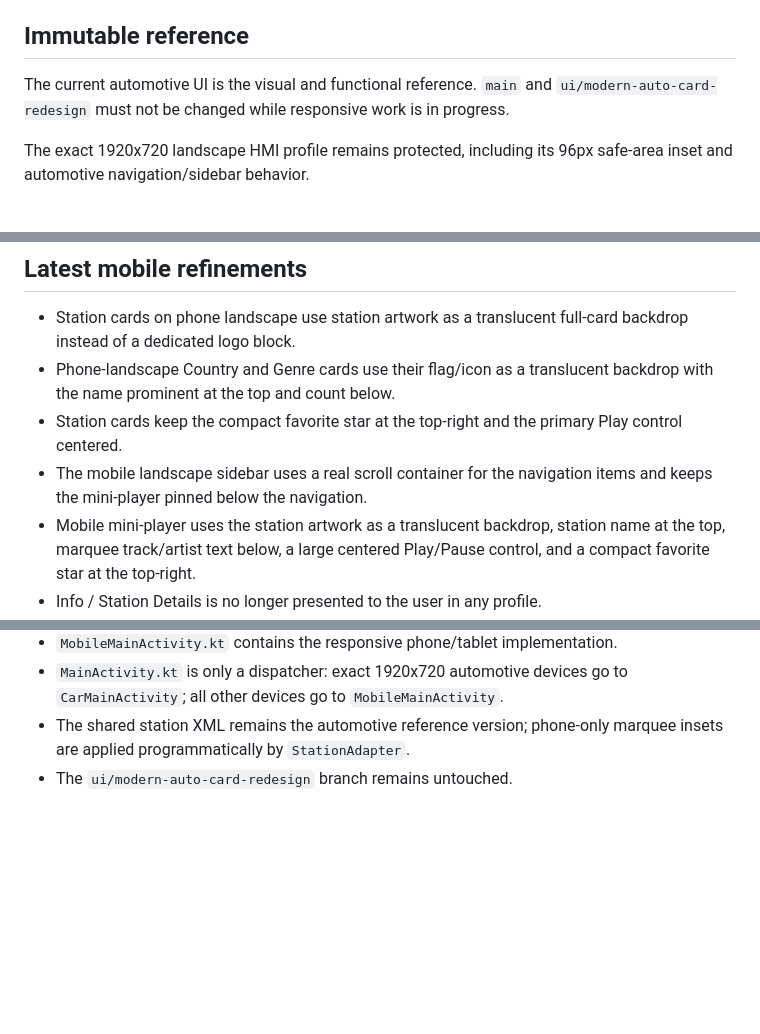
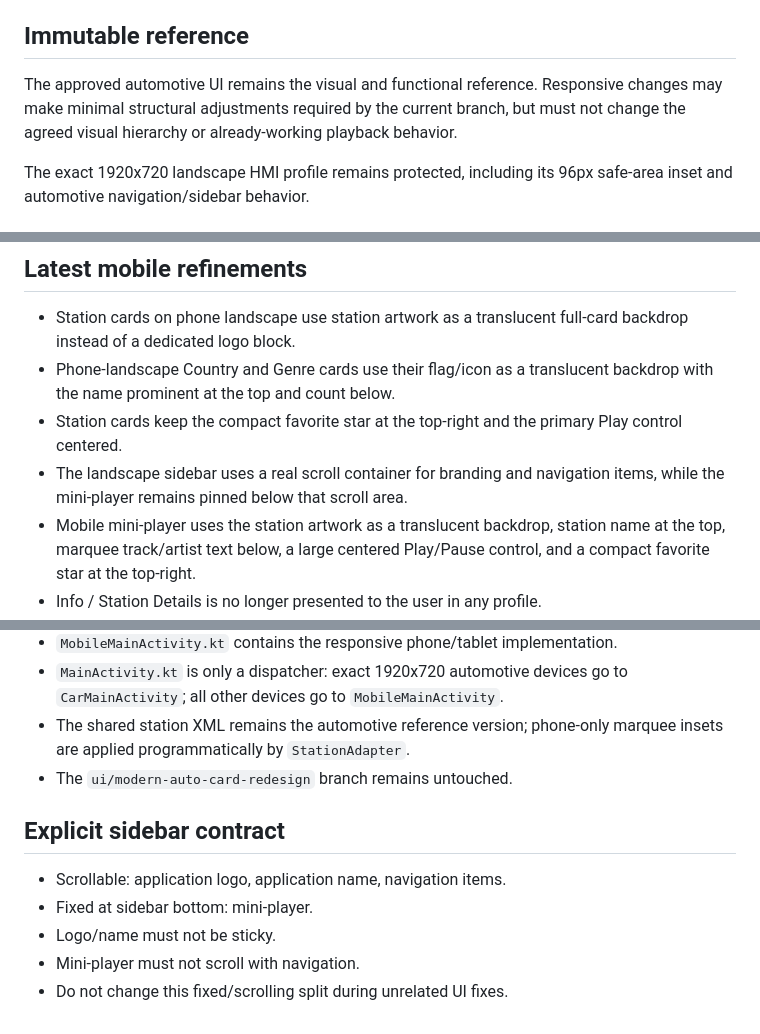
Before and after one commit to mellefresh13-tech/radio-world-auto, a Markdown page: docs/RESPONSIVE_UI.md, 3 parts joined by grey strips. GitHub-like rendering; blank space fills up the shorter version.

Commit message:
docs: update current responsive UI contract and status

```diff
--- a/docs/RESPONSIVE_UI.md
+++ b/docs/RESPONSIVE_UI.md
@@ -4,7 +4,7 @@ This branch is based on `ui/modern-auto-card-redesign`.
 
 ## Immutable reference
 
-The current automotive UI is the visual and functional reference. `main` and `ui/modern-auto-card-redesign` must not be changed while responsive work is in progress.
+The approved automotive UI remains the visual and functional reference. Responsive changes may make minimal structural adjustments required by the current branch, but must not change the agreed visual hierarchy or already-working playback behavior.
 
 The exact 1920x720 landscape HMI profile remains protected, including its 96px safe-area inset and automotive navigation/sidebar behavior.
 
@@ -40,7 +40,7 @@ Landscape validation targets: 800x360, 854x480, 915x412, 1280x720.
 - Station cards on phone landscape use station artwork as a translucent full-card backdrop instead of a dedicated logo block.
 - Phone-landscape Country and Genre cards use their flag/icon as a translucent backdrop with the name prominent at the top and count below.
 - Station cards keep the compact favorite star at the top-right and the primary Play control centered.
-- The mobile landscape sidebar uses a real scroll container for the navigation items and keeps the mini-player pinned below the navigation.
+- The landscape sidebar uses a real scroll container for branding and navigation items, while the mini-player remains pinned below that scroll area.
 - Mobile mini-player uses the station artwork as a translucent backdrop, station name at the top, marquee track/artist text below, a large centered Play/Pause control, and a compact favorite star at the top-right.
 - Info / Station Details is no longer presented to the user in any profile.
 - Phone-landscape sidebar sizing was tightened to preserve usable space on small landscape phones.
@@ -66,3 +66,12 @@ The automotive 1920x720 HMI is treated as a separate application surface from re
 - `MainActivity.kt` is only a dispatcher: exact 1920x720 automotive devices go to `CarMainActivity`; all other devices go to `MobileMainActivity`.
 - The shared station XML remains the automotive reference version; phone-only marquee insets are applied programmatically by `StationAdapter`.
 - The `ui/modern-auto-card-redesign` branch remains untouched.
+
+
+## Explicit sidebar contract
+
+- Scrollable: application logo, application name, navigation items.
+- Fixed at sidebar bottom: mini-player.
+- Logo/name must not be sticky.
+- Mini-player must not scroll with navigation.
+- Do not change this fixed/scrolling split during unrelated UI fixes.
```
Also changed, not shown: other parts of docs/RESPONSIVE_UI.md (+1 -1 lines).
